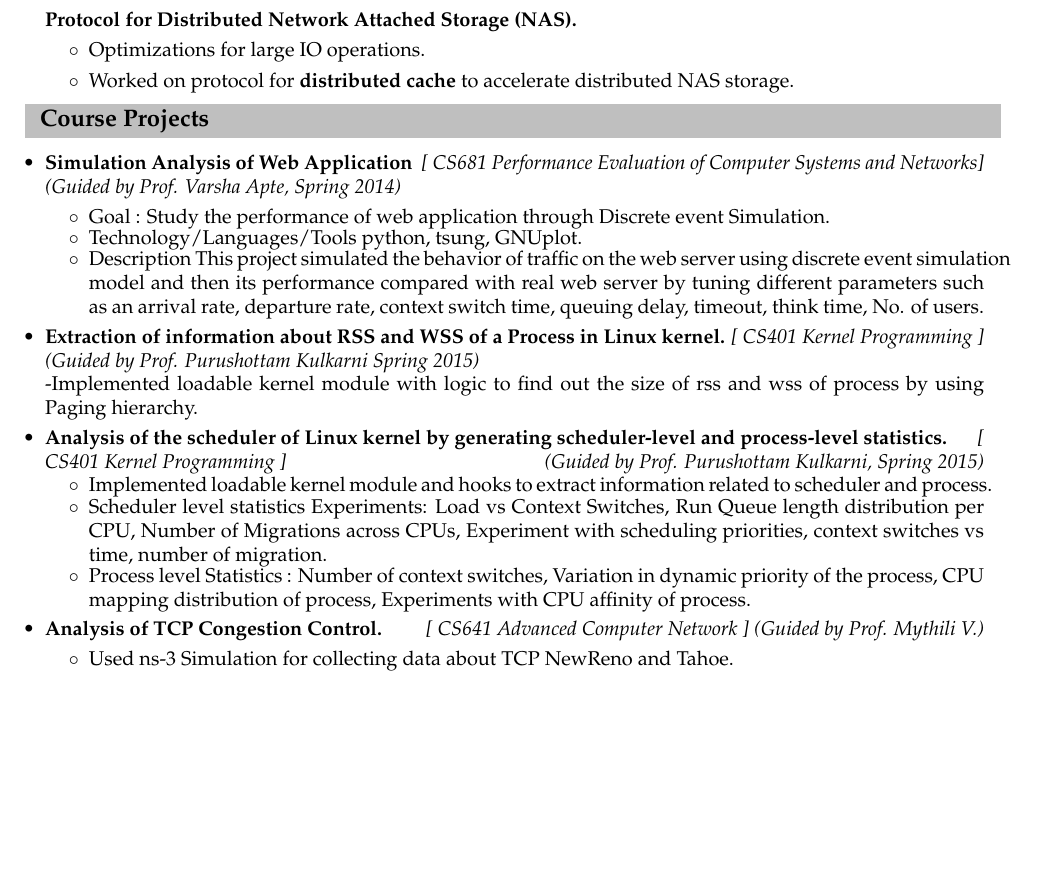
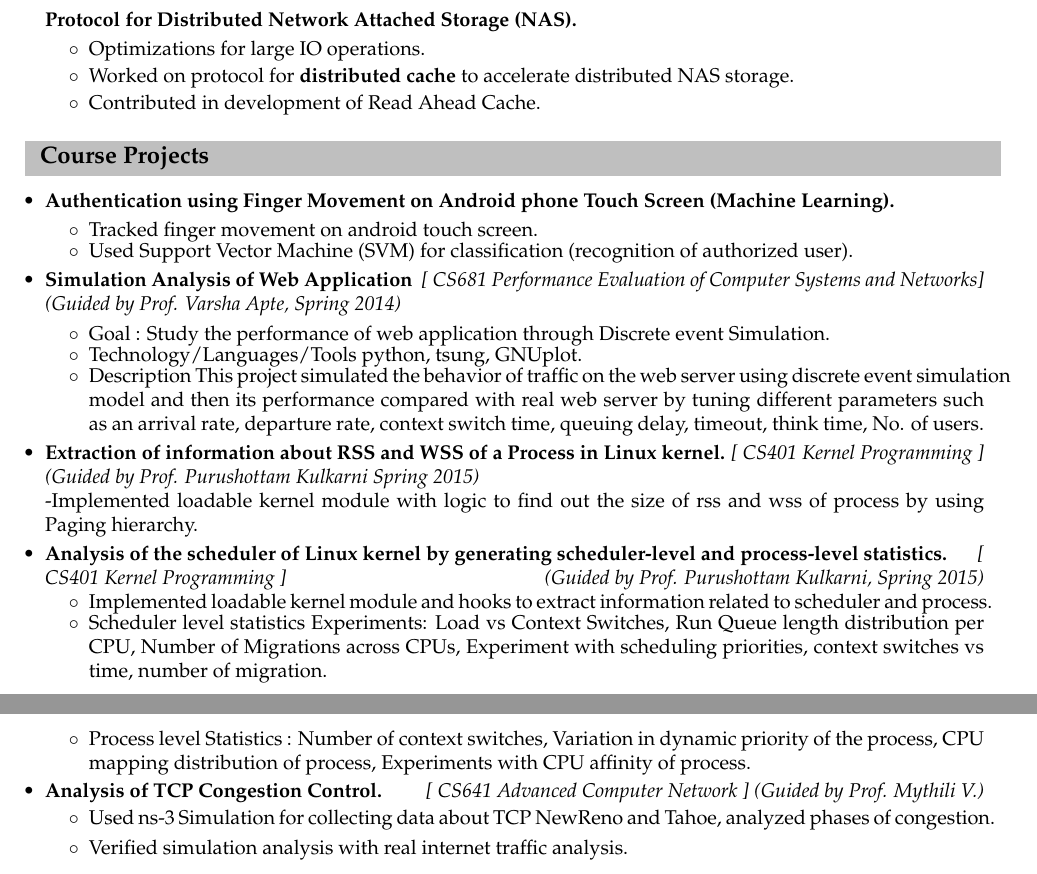
Before and after one commit to abhi1kush/Resume, a LaTeX document (main.tex, which reads ProjectsShort.tex, WorkExprience.tex): part of page 1 of 2 before the commit and two parts of pages 1 and 2 of 2 after it, the two joined at a grey line, cut so that both start at the same text, the shorter picture padded with empty space. Compiled offline with pdfLaTeX.

Commit message:
RnD added.

```diff
--- a/ProjectsShort.tex
+++ b/ProjectsShort.tex
@@ -1,5 +1,10 @@
 \resheading{Course Projects}
 \begin{itemize}
+\item \textbf{Authentication using Finger Movement on Android phone Touch Screen (Machine Learning).}\hfill \\[-0.6cm]
+\begin{itemize}
+	\item Tracked finger movement on android touch screen.\\[-0.6cm]
+	\item Used Support Vector Machine (SVM) for classification (recognition of authorized user).\\[-0.6cm]
+\end{itemize}
 \item \textbf{Simulation Analysis of Web Application } \emph{[ CS681 Performance Evaluation of Computer Systems and Networks]} \\
 	\emph{(Guided by Prof. Varsha Apte, Spring 2014)} \hfill \\[-0.6cm]
 	\begin{itemize}
@@ -23,7 +28,8 @@
 	\end{itemize}
 	\item \textbf{Analysis of TCP Congestion Control.} \hfill \emph{[ CS641 Advanced Computer Network ]} \emph{(Guided by Prof. Mythili V.)} \\[-0.6cm]
 \begin{itemize}
-	\item Used ns-3 Simulation for collecting data about TCP NewReno and Tahoe.
+	\item Used ns-3 Simulation for collecting data about TCP NewReno and Tahoe, analyzed phases of congestion.
+	\item Verified simulation analysis with real internet traffic analysis.
 \end{itemize}
 	\item \textbf{Automation of ns3 simulation and graph generation}\hfill\emph{[ CS699 Software Lab ]}  \\
 	\emph{(Guided by Prof. Bhaskaran Raman, Autumn 2014)}  \\[-0.6cm]
--- a/WorkExprience.tex
+++ b/WorkExprience.tex
@@ -20,7 +20,8 @@
 	\end{itemize}
 	\textbf{Protocol for Distributed Network Attached Storage (NAS).}\\[-0.6cm]
 	\begin{itemize}
-	\item Optimizations for large IO operations.
-	\item Worked on protocol for \textbf{distributed cache} to accelerate distributed NAS storage.\\[-0.6cm]
+	\item Optimizations for large IO operations.\\[-0.5cm]
+	\item Worked on protocol for \textbf{distributed cache} to accelerate distributed NAS storage.\\[-0.5cm]
+	\item Contributed in development of Read Ahead Cache.
 	\end{itemize}
 \end{itemize}
```
Also changed, not shown: main.pdf, 1 other file.
